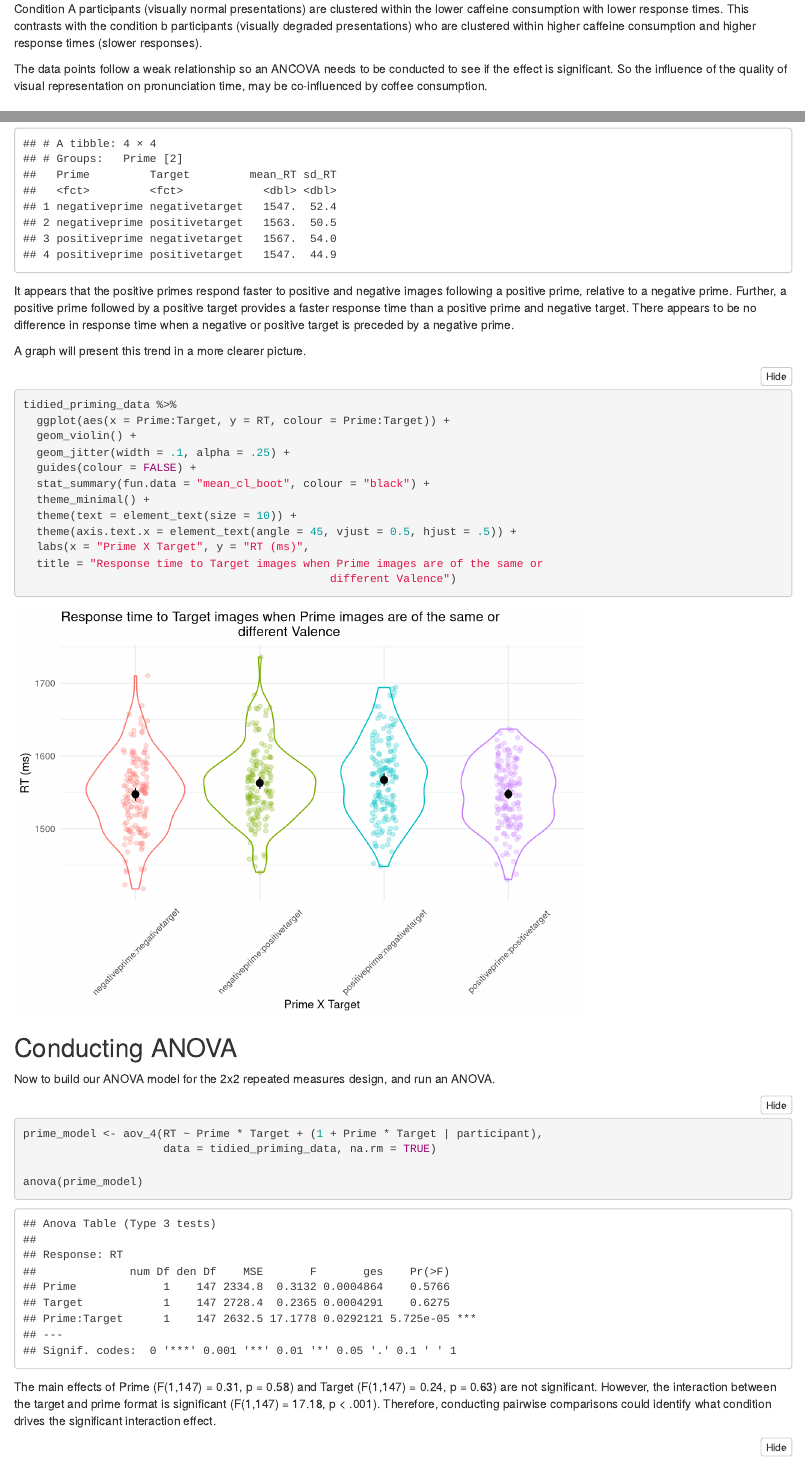
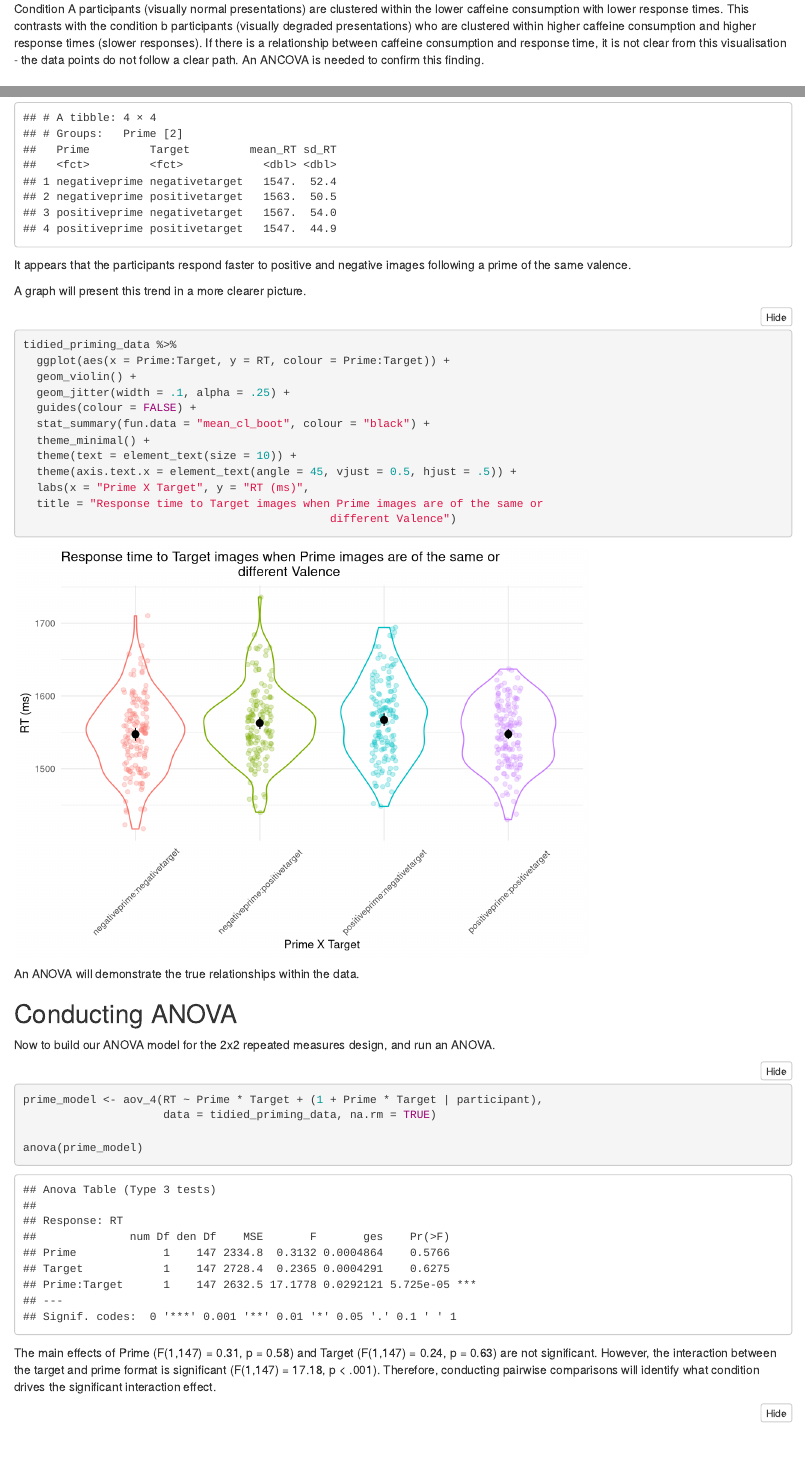
Before and after one commit to greeves23/Assignment, an R Markdown document (assignment_R.Rmd): the page in a window 1100 px wide, from 6380 px down before the commit and from 6400 px down after it, so that both start at the same text, and a second part further down, joined at a grey line. Rendered offline with R 4.5, knitr and Pandoc, with nearby package versions; code that draws random numbers runs with fixed seeds of ours.

Commit message:
Add files via upload

````diff
--- a/assignment_R.Rmd
+++ b/assignment_R.Rmd
@@ -193,11 +195,9 @@ Condition A participants (visually normal presentations) are clustered within
 the lower caffeine consumption with lower response times. This contrasts with
 the condition b participants (visually degraded presentations) who are clustered
 within higher caffeine consumption and higher response times (slower responses).
-
-The data points follow a weak relationship so an ANCOVA needs to be conducted to
-see if the effect is significant. So the influence of the quality of visual
-representation on pronunciation time, may be co-influenced by coffee
-consumption.
+If there is a relationship between caffeine consumption and response time, it is
+not clear from this visualisation - the data points do not follow a clear path.
+An ANCOVA is needed to confirm this finding.
 
 ## Building models for ANCOVA
 
@@ -327,12 +327,8 @@ tidied_priming_data %>%
   summarise(mean_RT = mean(RT), sd_RT = sd(RT))
 ```
 
-It appears that the positive primes respond faster to positive and negative
-images following a positive prime, relative to a negative prime. Further, a
-positive prime followed by a positive target provides a faster response time
-than a positive prime and negative target. There appears to be no difference
-in response time when a negative or positive target is preceded by a negative
-prime.
+It appears that the participants respond faster to positive and negative
+images following a prime of the same valence.
 
 A graph will present this trend in a more clearer picture.
 ```{r}
@@ -350,6 +346,8 @@ tidied_priming_data %>%
                                               different Valence")
 ```
 
+An ANOVA will demonstrate the true relationships within the data.
+
 ## Conducting ANOVA
 
 Now to build our ANOVA model for the 2x2 repeated measures design, and run an
@@ -364,12 +362,11 @@ anova(prime_model)
 The main effects of Prime (F(1,147) = 0.31, p = 0.58) and Target
 (F(1,147) = 0.24, p = 0.63) are not significant. However, the interaction
 between the target and prime format is significant (F(1,147) = 17.18, p < .001).
-Therefore, conducting pairwise comparisons could identify what condition drives
+Therefore, conducting pairwise comparisons will identify what condition drives
 the significant interaction effect.
 ```{r}
 emmeans(prime_model, pairwise ~ Prime * Target, adjust = "none")
 ```
-
 The pairwise comparisons demonstrate that the response time of a participant
 is much faster when the prime and the target are of the same valence, relative
 to when the prime and target are of different valence. For instance,
````
Also changed, not shown: assignment_R.Rmd (10 more changed lines).
